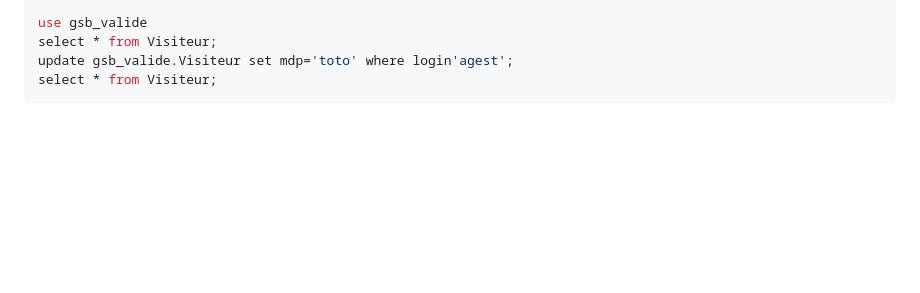
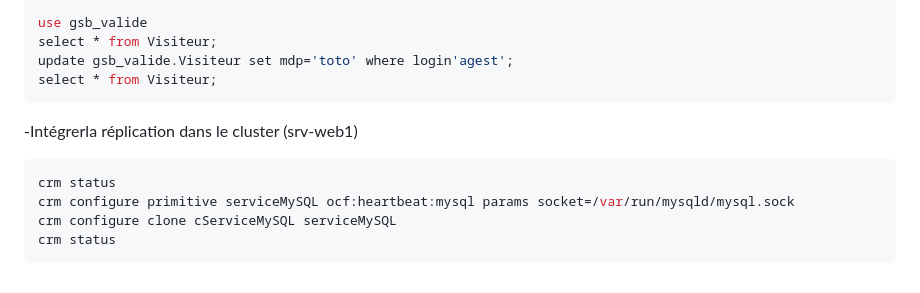
Before and after one commit to Lukaz-sio/DOCS, a Markdown page: docs/reseau/cluster_bdd.md, the part around the change. GitHub-like rendering; blank space fills up the shorter version.

`````diff
--- a/docs/reseau/cluster_bdd.md
+++ b/docs/reseau/cluster_bdd.md
@@ -183,3 +183,10 @@ select * from Visiteur;
 update gsb_valide.Visiteur set mdp='toto' where login'agest';
 select * from Visiteur;
 ````
+-Intégrerla réplication dans le cluster (srv-web1)
+````bash
+crm status
+crm configure primitive serviceMySQL ocf:heartbeat:mysql params socket=/var/run/mysqld/mysql.sock
+crm configure clone cServiceMySQL serviceMySQL
+crm status
+````
`````
